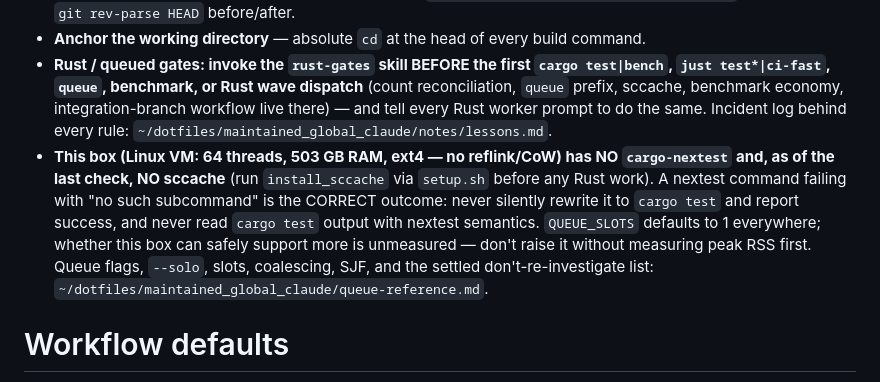
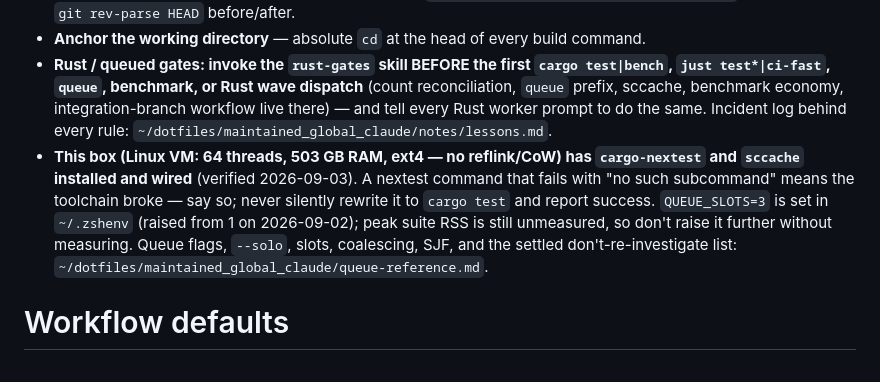
Before and after one commit to vmasrani/dotfiles, a Markdown page: maintained_global_claude/CLAUDE.md, the part around the change. GitHub-like rendering.

Commit message:
claude: VM bullet — nextest and sccache are installed here, QUEUE_SLOTS=3 matches .zshenv

```diff
--- a/maintained_global_claude/CLAUDE.md
+++ b/maintained_global_claude/CLAUDE.md
@@ -50,7 +50,7 @@ Context is re-read every turn (~6× effective price) and never shrinks.
 - **A conditional action needs a conditional marker** — `git diff --cached --quiet || git commit`, or compare `git rev-parse HEAD` before/after.
 - **Anchor the working directory** — absolute `cd` at the head of every build command.
 - **Rust / queued gates: invoke the `rust-gates` skill BEFORE the first `cargo test|bench`, `just test*|ci-fast`, `queue`, benchmark, or Rust wave dispatch** (count reconciliation, `queue` prefix, sccache, benchmark economy, integration-branch workflow live there) — and tell every Rust worker prompt to do the same. Incident log behind every rule: `~/dotfiles/maintained_global_claude/notes/lessons.md`.
-- **This box (Linux VM: 64 threads, 503 GB RAM, ext4 — no reflink/CoW) has NO `cargo-nextest` and, as of the last check, NO sccache** (run `install_sccache` via `setup.sh` before any Rust work). A nextest command failing with "no such subcommand" is the CORRECT outcome: never silently rewrite it to `cargo test` and report success, and never read `cargo test` output with nextest semantics. `QUEUE_SLOTS` defaults to 1 everywhere; whether this box can safely support more is unmeasured — don't raise it without measuring peak RSS first. Queue flags, `--solo`, slots, coalescing, SJF, and the settled don't-re-investigate list: `~/dotfiles/maintained_global_claude/queue-reference.md`.
+- **This box (Linux VM: 64 threads, 503 GB RAM, ext4 — no reflink/CoW) has `cargo-nextest` and `sccache` installed and wired** (verified 2026-09-03). A nextest command that fails with "no such subcommand" means the toolchain broke — say so; never silently rewrite it to `cargo test` and report success. `QUEUE_SLOTS=3` is set in `~/.zshenv` (raised from 1 on 2026-09-02); peak suite RSS is still unmeasured, so don't raise it further without measuring. Queue flags, `--solo`, slots, coalescing, SJF, and the settled don't-re-investigate list: `~/dotfiles/maintained_global_claude/queue-reference.md`.
 
 # Workflow defaults
 
```
